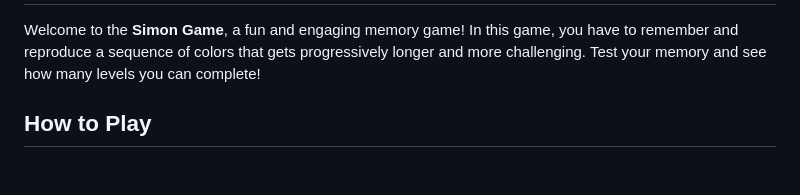
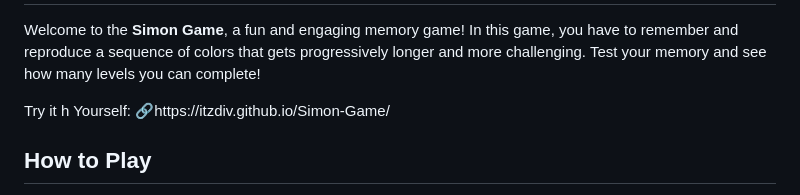
Before and after one commit to itzdiv/Simon-Game, a Markdown page: README.md, the part around the change. GitHub-like rendering; blank space fills up the shorter version.

```diff
--- a/README.md
+++ b/README.md
@@ -10,6 +10,7 @@
 <h1>Simon Game</h1>
 
 <p>Welcome to the <strong>Simon Game</strong>, a fun and engaging memory game! In this game, you have to remember and reproduce a sequence of colors that gets progressively longer and more challenging. Test your memory and see how many levels you can complete!</p>
+<p>Try it h Yourself: 🔗https://itzdiv.github.io/Simon-Game/</p>
 
 <h2>How to Play</h2>
 <ol>
```
